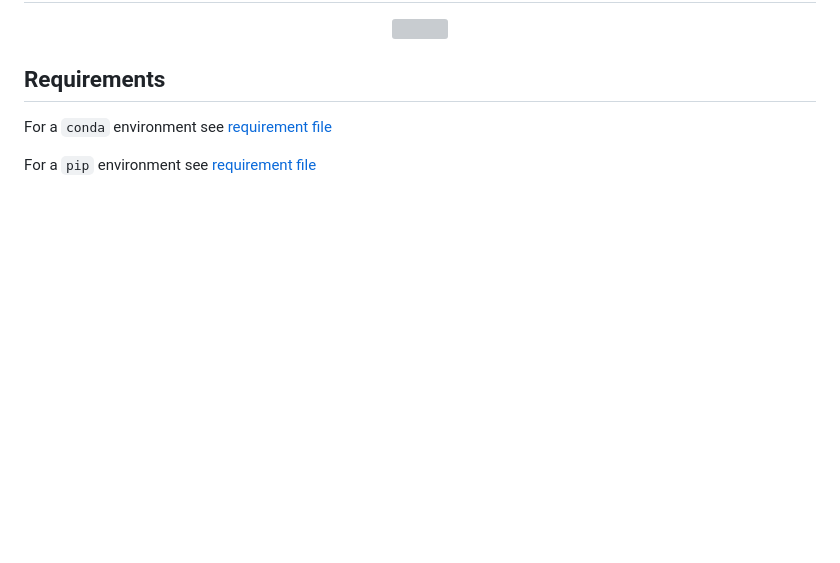
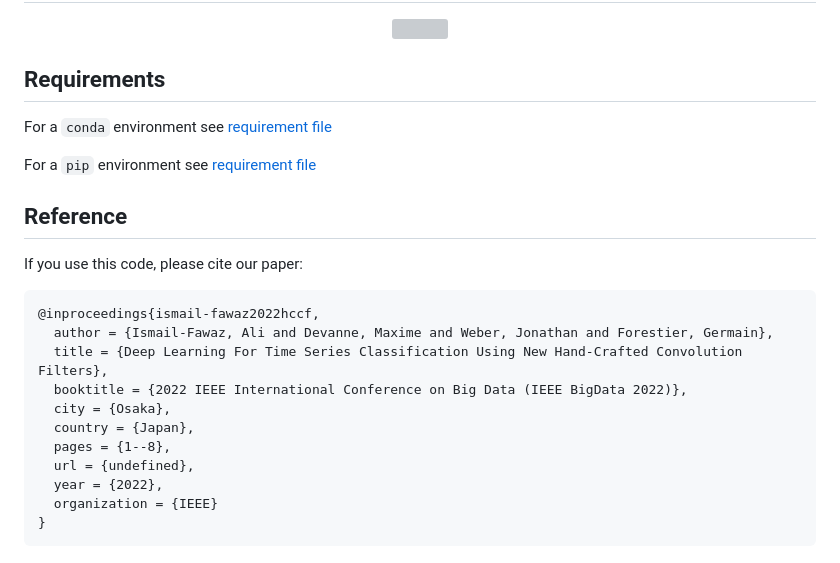
Before and after one commit to MSD-IRIMAS/CF-4-TSC, a Markdown page: README.md, the part around the change. GitHub-like rendering; blank space fills up the shorter version; grey boxes are pictures that could not be loaded.

Commit message:
added bibtex

````diff
--- a/README.md
+++ b/README.md
@@ -87,3 +87,21 @@ This file takes as arguments the following:<br>
 For a ```conda``` environment see [requirement file](requirements_conda.txt)<br>
 
 For a ```pip``` environment see [requirement file](requirement_pip.txt )<br>
+
+## Reference
+
+If you use this code, please cite our paper:<br>
+
+```
+@inproceedings{ismail-fawaz2022hccf,
+  author = {Ismail-Fawaz, Ali and Devanne, Maxime and Weber, Jonathan and Forestier, Germain},
+  title = {Deep Learning For Time Series Classification Using New Hand-Crafted Convolution Filters},
+  booktitle = {2022 IEEE International Conference on Big Data (IEEE BigData 2022)},
+  city = {Osaka},
+  country = {Japan},
+  pages = {1--8},
+  url = {undefined},
+  year = {2022},
+  organization = {IEEE}
+}
+```
````
